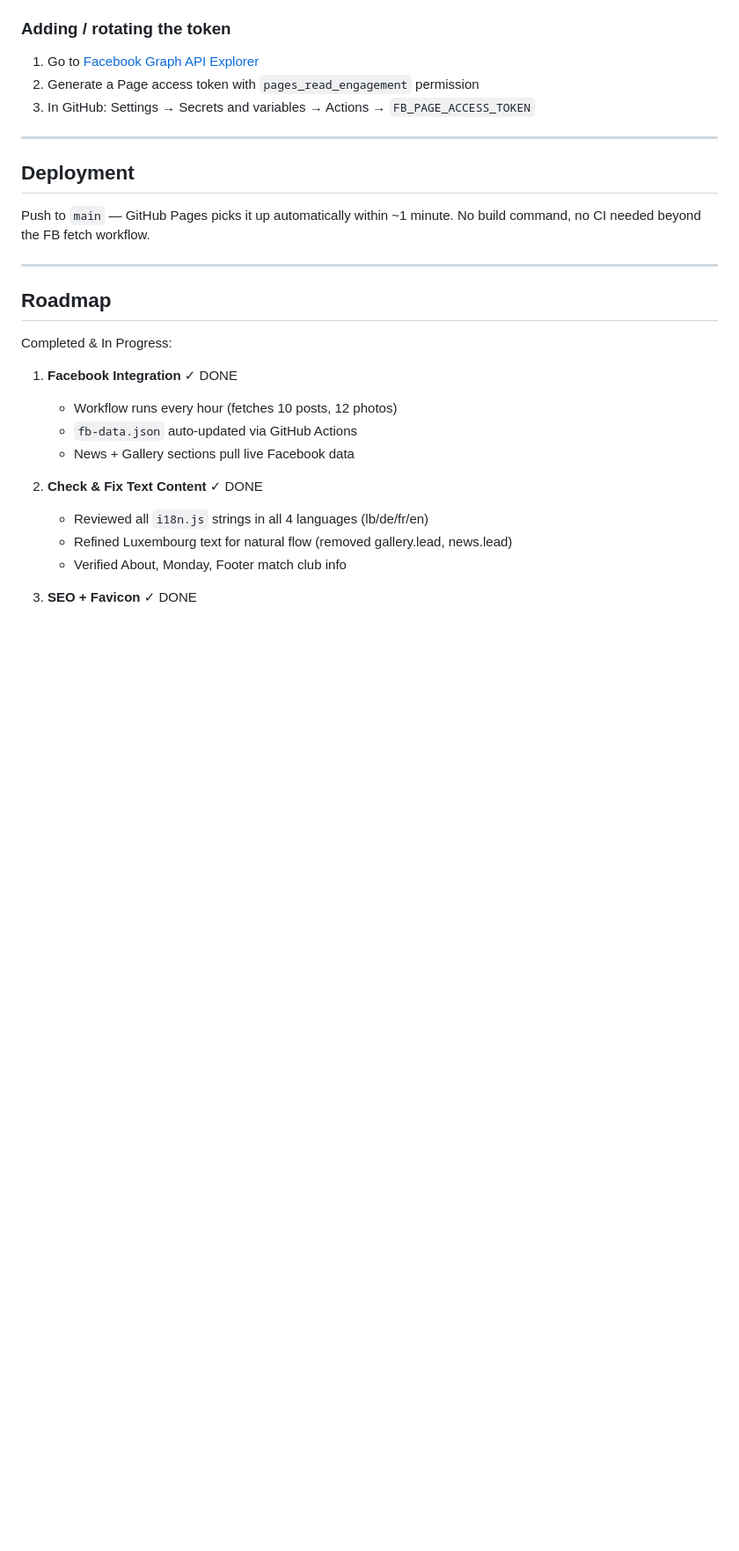
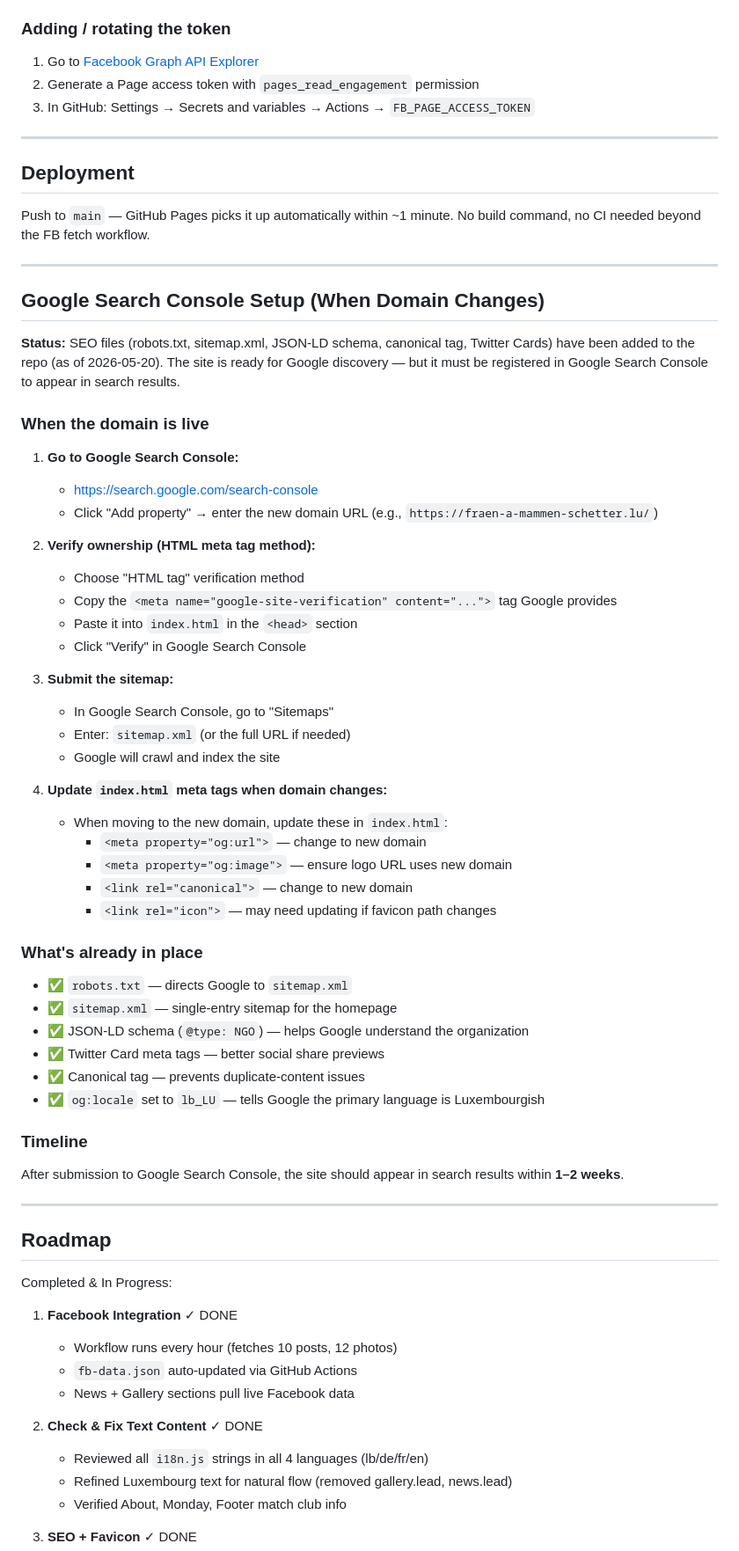
Before and after one commit to beal1031/fams, a Markdown page: CLAUDE.md, the part around the change. Shown at 88% size. Drawn GitHub-style; blank space fills up the shorter version.

Commit message:
docs: Add Google Search Console setup instructions for new domain

```diff
--- a/CLAUDE.md
+++ b/CLAUDE.md
@@ -131,6 +131,49 @@ The access token **never appears in client-side code**. It lives only in GitHub
 
 Push to `main` — GitHub Pages picks it up automatically within ~1 minute.
 No build command, no CI needed beyond the FB fetch workflow.
+
+---
+
+## Google Search Console Setup (When Domain Changes)
+
+**Status:** SEO files (robots.txt, sitemap.xml, JSON-LD schema, canonical tag, Twitter Cards) have been added to the repo (as of 2026-05-20). The site is ready for Google discovery — but it must be registered in Google Search Console to appear in search results.
+
+### When the domain is live
+
+1. **Go to Google Search Console:**
+   - https://search.google.com/search-console
+   - Click "Add property" → enter the new domain URL (e.g., `https://fraen-a-mammen-schetter.lu/`)
+
+2. **Verify ownership (HTML meta tag method):**
+   - Choose "HTML tag" verification method
+   - Copy the `<meta name="google-site-verification" content="...">` tag Google provides
+   - Paste it into `index.html` in the `<head>` section
+   - Click "Verify" in Google Search Console
+
+3. **Submit the sitemap:**
+   - In Google Search Console, go to "Sitemaps"
+   - Enter: `sitemap.xml` (or the full URL if needed)
+   - Google will crawl and index the site
+
+4. **Update `index.html` meta tags when domain changes:**
+   - When moving to the new domain, update these in `index.html`:
+     - `<meta property="og:url">` — change to new domain
+     - `<meta property="og:image">` — ensure logo URL uses new domain
+     - `<link rel="canonical">` — change to new domain
+     - `<link rel="icon">` — may need updating if favicon path changes
+
+### What's already in place
+
+- ✅ `robots.txt` — directs Google to `sitemap.xml`
+- ✅ `sitemap.xml` — single-entry sitemap for the homepage
+- ✅ JSON-LD schema (`@type: NGO`) — helps Google understand the organization
+- ✅ Twitter Card meta tags — better social share previews
+- ✅ Canonical tag — prevents duplicate-content issues
+- ✅ `og:locale` set to `lb_LU` — tells Google the primary language is Luxembourgish
+
+### Timeline
+
+After submission to Google Search Console, the site should appear in search results within **1–2 weeks**.
 
 ---
 
```
